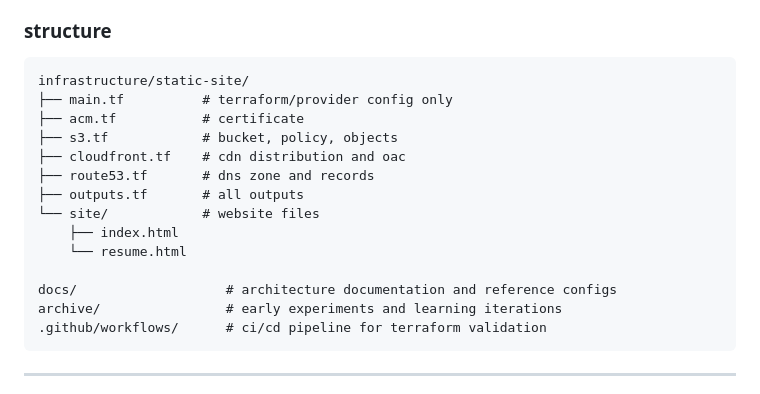
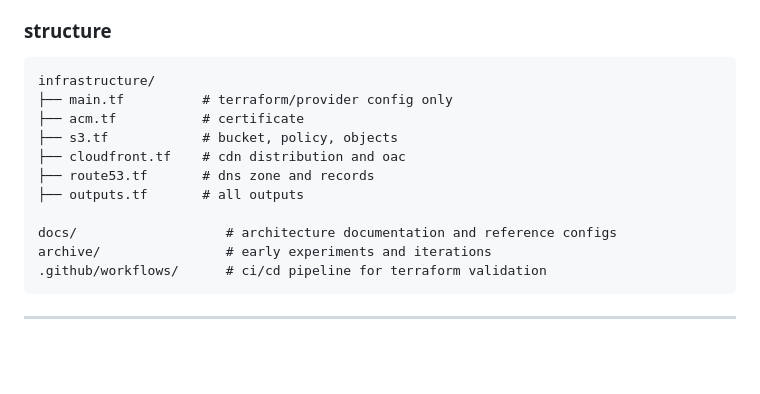
Before and after one commit to pietrocious/suprsymmetry, a Markdown page: README.md, the part around the change. GitHub-like rendering; blank space fills up the shorter version.

Commit message:
docs: Simplify infrastructure directory path and remove specific site file examples from README.

````diff
--- a/README.md
+++ b/README.md
@@ -65,19 +65,16 @@ designed to demonstrate practical devops skills applicable to enterprise environ
 
 ### structure
 ```
-infrastructure/static-site/
+infrastructure/
 ├── main.tf          # terraform/provider config only
 ├── acm.tf           # certificate
 ├── s3.tf            # bucket, policy, objects
 ├── cloudfront.tf    # cdn distribution and oac
 ├── route53.tf       # dns zone and records
 ├── outputs.tf       # all outputs
-└── site/            # website files
-    ├── index.html
-    └── resume.html
 
 docs/                   # architecture documentation and reference configs
-archive/                # early experiments and learning iterations
+archive/                # early experiments and iterations
 .github/workflows/      # ci/cd pipeline for terraform validation
 ```
 
````
